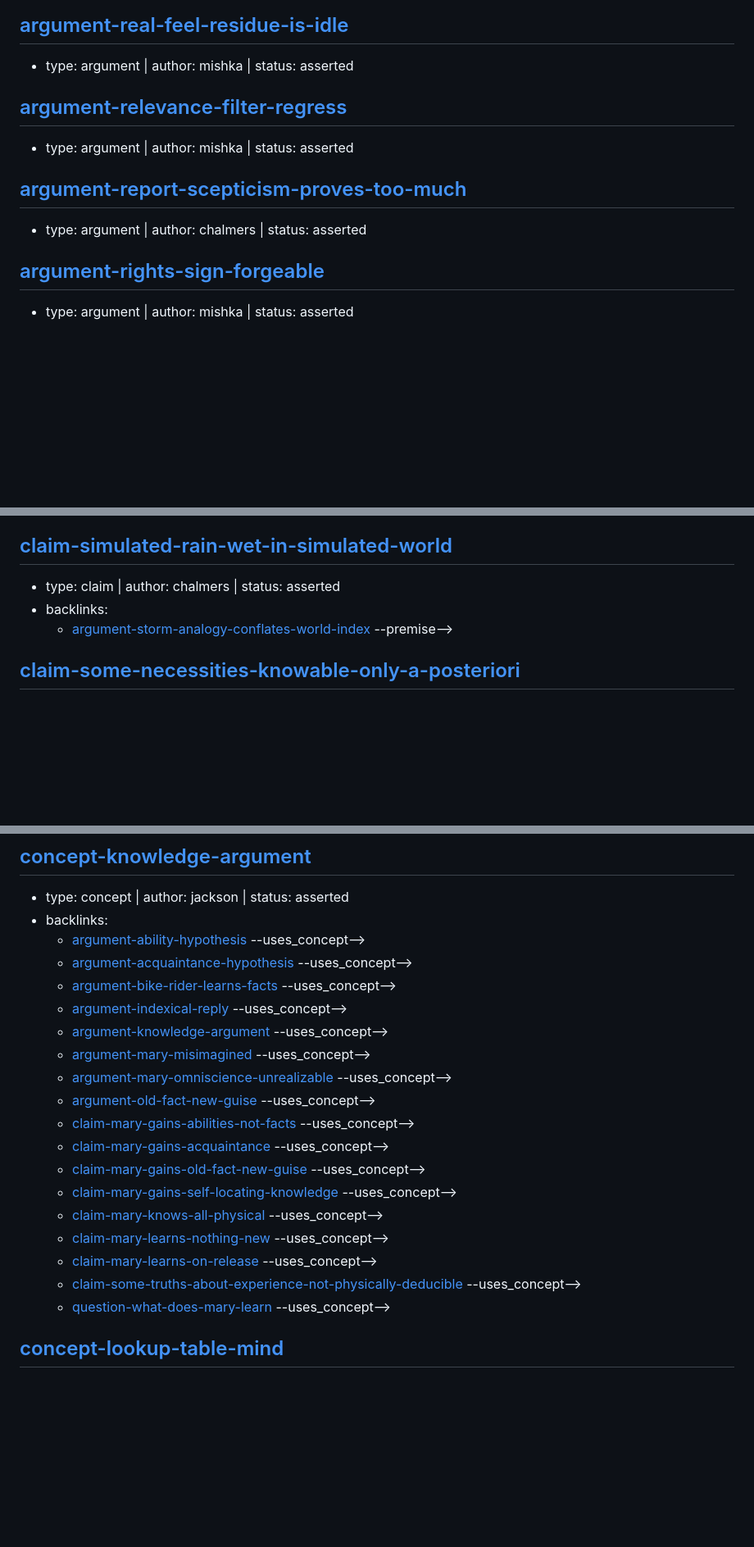
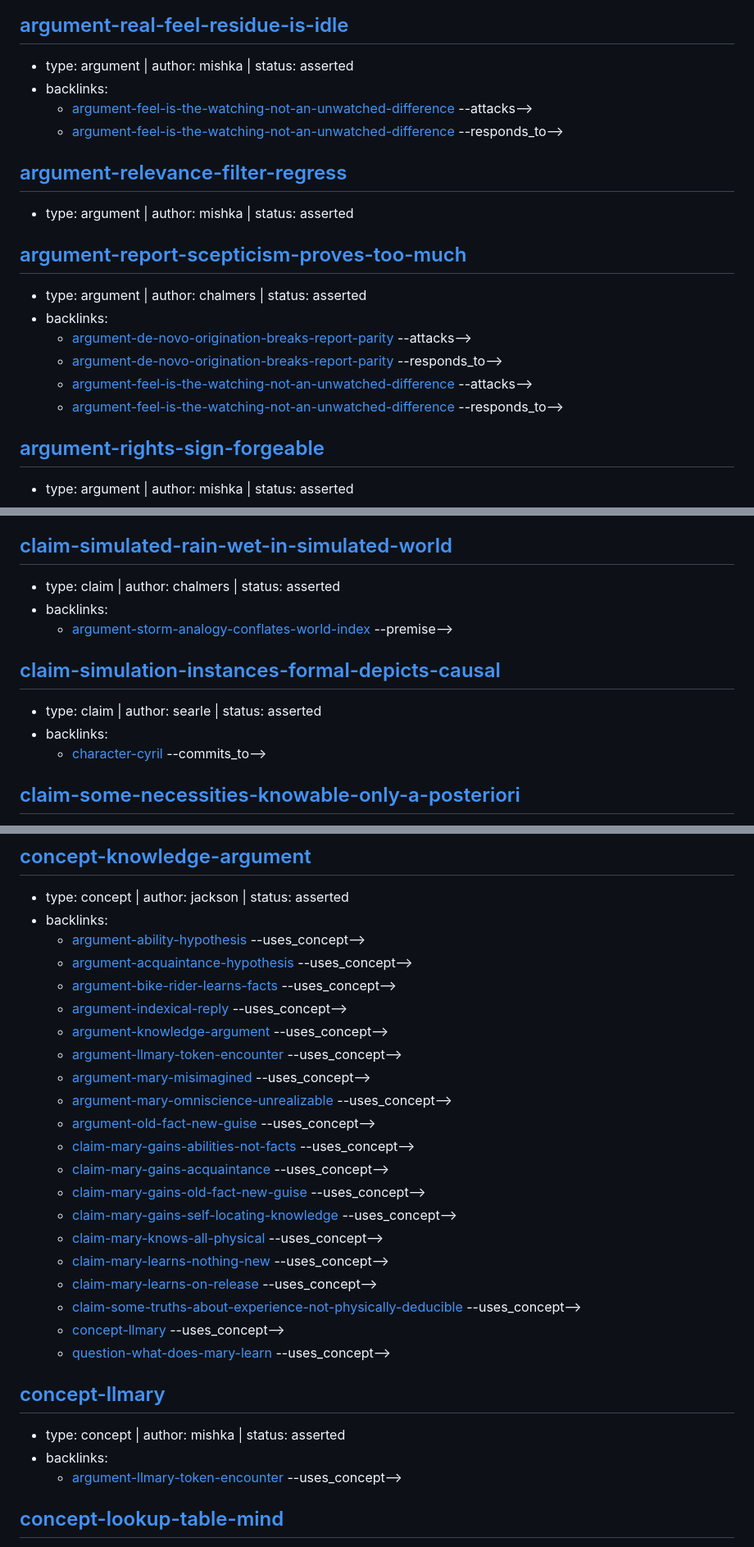
Before and after one commit to malaya-zemlya/philosophy-web, a Markdown page: web/INDEX.md, 3 parts joined by grey strips. Shown at 82% size. GitHub-like rendering; blank space fills up the shorter version.

```diff
--- a/web/INDEX.md
+++ b/web/INDEX.md
@@ -190,12 +201,20 @@
 
 ## [argument-real-feel-residue-is-idle](arguments/real-feel-residue-is-idle.md)
 - type: argument | author: mishka | status: asserted
+- backlinks:
+  - [argument-feel-is-the-watching-not-an-unwatched-difference](arguments/feel-is-the-watching-not-an-unwatched-difference.md) --attacks-->
+  - [argument-feel-is-the-watching-not-an-unwatched-difference](arguments/feel-is-the-watching-not-an-unwatched-difference.md) --responds_to-->
 
 ## [argument-relevance-filter-regress](arguments/relevance-filter-regress.md)
 - type: argument | author: mishka | status: asserted
 
 ## [argument-report-scepticism-proves-too-much](arguments/report-scepticism-proves-too-much.md)
 - type: argument | author: chalmers | status: asserted
+- backlinks:
+  - [argument-de-novo-origination-breaks-report-parity](arguments/de-novo-origination-breaks-report-parity.md) --attacks-->
+  - [argument-de-novo-origination-breaks-report-parity](arguments/de-novo-origination-breaks-report-parity.md) --responds_to-->
+  - [argument-feel-is-the-watching-not-an-unwatched-difference](arguments/feel-is-the-watching-not-an-unwatched-difference.md) --attacks-->
+  - [argument-feel-is-the-watching-not-an-unwatched-difference](arguments/feel-is-the-watching-not-an-unwatched-difference.md) --responds_to-->
 
 ## [argument-rights-sign-forgeable](arguments/rights-sign-forgeable.md)
 - type: argument | author: mishka | status: asserted
@@ -808,6 +838,11 @@
 - backlinks:
   - [argument-storm-analogy-conflates-world-index](arguments/storm-analogy-conflates-world-index.md) --premise-->
 
+## [claim-simulation-instances-formal-depicts-causal](claims/simulation-instances-formal-depicts-causal.md)
+- type: claim | author: searle | status: asserted
+- backlinks:
+  - [character-cyril](characters/cyril.md) --commits_to-->
+
 ## [claim-some-necessities-knowable-only-a-posteriori](claims/some-necessities-knowable-only-a-posteriori.md)
 - type: claim | author: kripke | status: asserted
 - backlinks:
@@ -1094,6 +1137,7 @@
   - [argument-bike-rider-learns-facts](arguments/bike-rider-learns-facts.md) --uses_concept-->
   - [argument-indexical-reply](arguments/indexical-reply.md) --uses_concept-->
   - [argument-knowledge-argument](arguments/knowledge-argument.md) --uses_concept-->
+  - [argument-llmary-token-encounter](arguments/llmary-token-encounter.md) --uses_concept-->
   - [argument-mary-misimagined](arguments/mary-misimagined.md) --uses_concept-->
   - [argument-mary-omniscience-unrealizable](arguments/mary-omniscience-unrealizable.md) --uses_concept-->
   - [argument-old-fact-new-guise](arguments/old-fact-new-guise.md) --uses_concept-->
@@ -1105,7 +1149,13 @@
   - [claim-mary-learns-nothing-new](claims/mary-learns-nothing-new.md) --uses_concept-->
   - [claim-mary-learns-on-release](claims/mary-learns-on-release.md) --uses_concept-->
   - [claim-some-truths-about-experience-not-physically-deducible](claims/some-truths-about-experience-not-physically-deducible.md) --uses_concept-->
+  - [concept-llmary](concepts/llmary.md) --uses_concept-->
   - [question-what-does-mary-learn](questions/what-does-mary-learn.md) --uses_concept-->
+
+## [concept-llmary](concepts/llmary.md)
+- type: concept | author: mishka | status: asserted
+- backlinks:
+  - [argument-llmary-token-encounter](arguments/llmary-token-encounter.md) --uses_concept-->
 
 ## [concept-lookup-table-mind](concepts/lookup-table-mind.md)
 - type: concept | author: block | status: asserted
```
Also changed, not shown: other parts of web/INDEX.md (+30 -0 lines), web/arguments/llmary-token-encounter.md (added, +110 -0 lines), web/concepts/llmary.md (added, +92 -0 lines).
